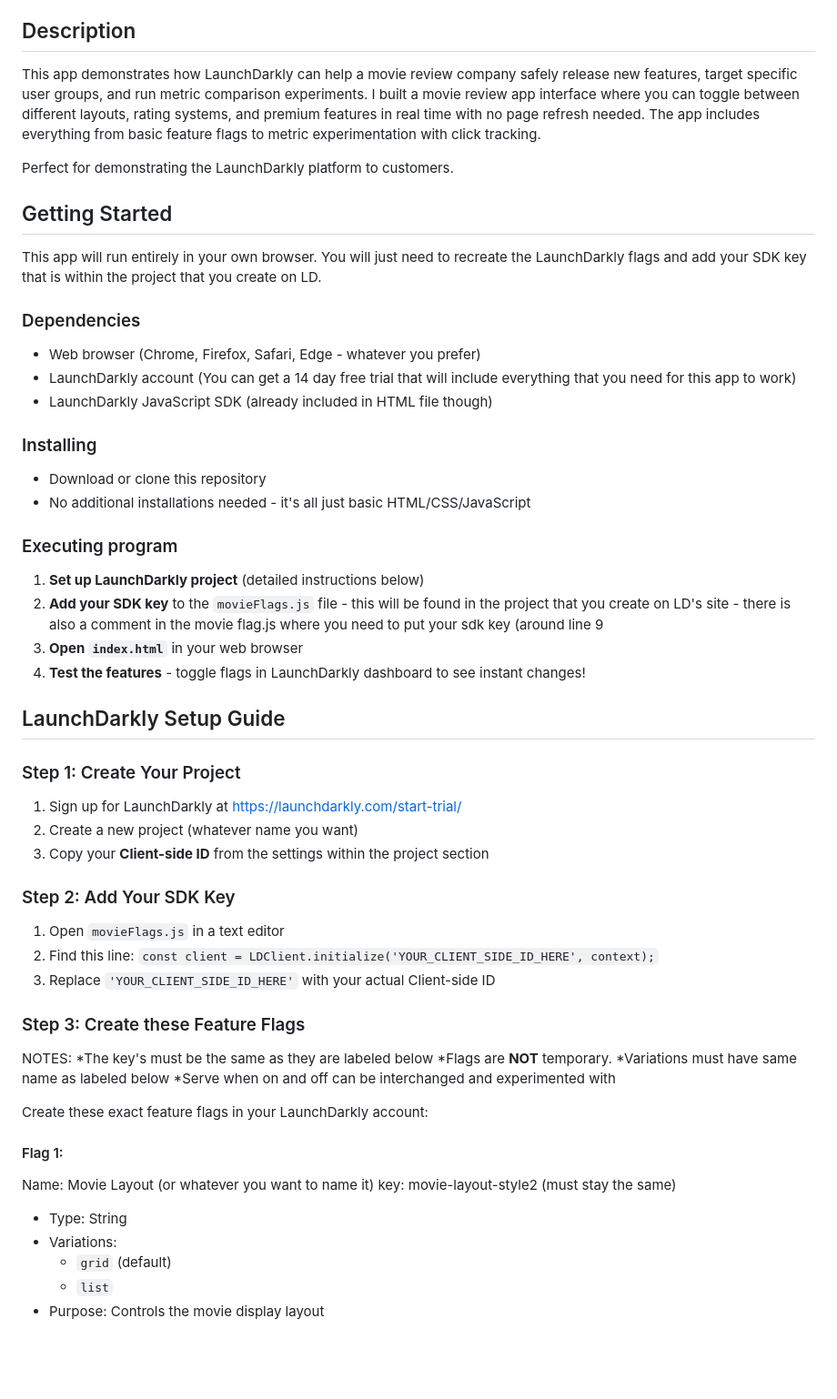
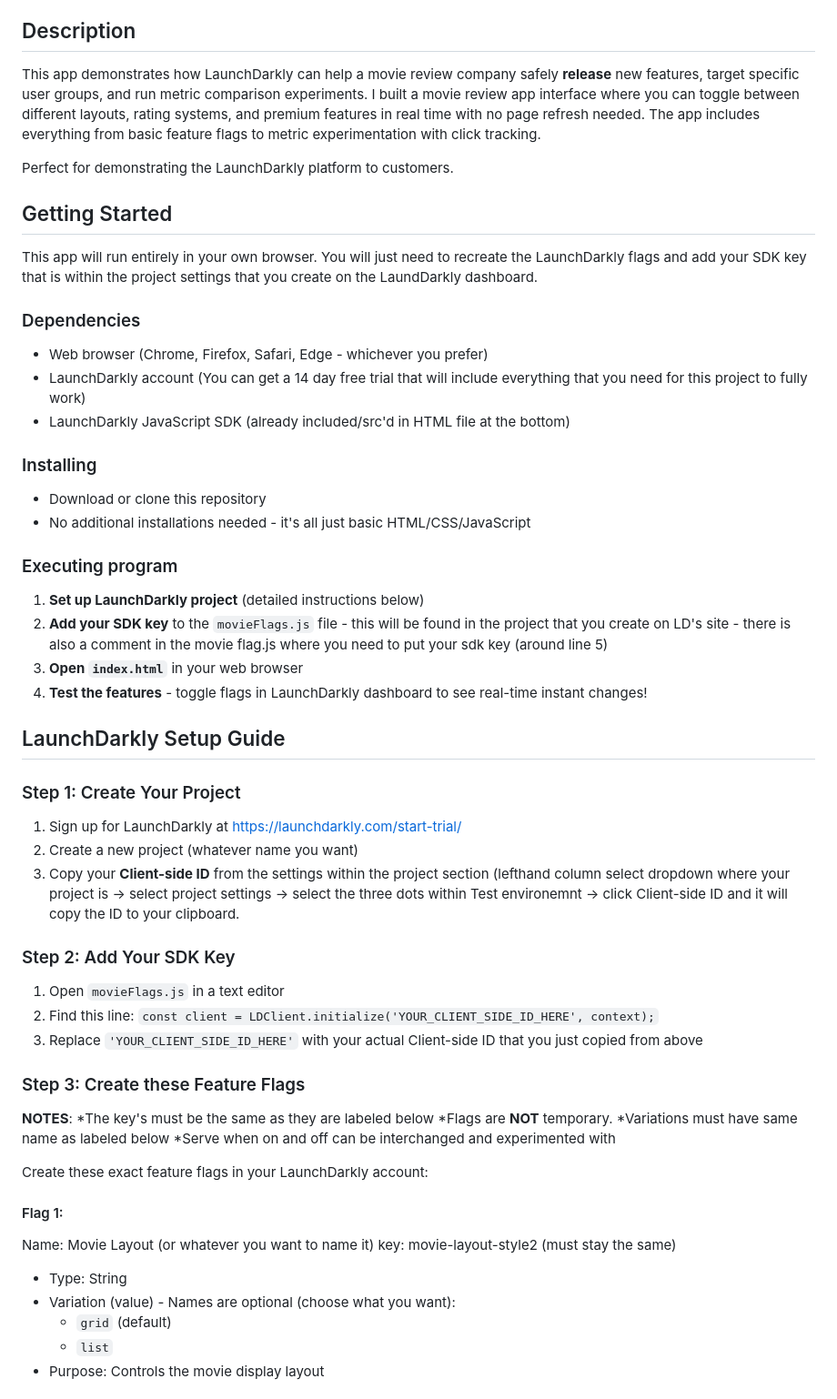
Before and after one commit to SpenceW4/launchdarkly-demo-app, a Markdown page: README.md, the part around one of its changes. Shown at 91% size. GitHub-like rendering; blank space fills up the shorter version.

```diff
--- a/README.md
+++ b/README.md
@@ -4,20 +4,20 @@ A movie review demo app to showcase LaunchDarkly's feature flags, targeting, and
 
 ## Description
 
-This app demonstrates how LaunchDarkly can help a movie review company safely release new features, target specific user groups, and run metric comparison experiments. I built a movie review app interface where you can toggle between different layouts, rating systems, and premium features in real time with no page refresh needed. The app includes everything from basic feature flags to metric experimentation with click tracking.
+This app demonstrates how LaunchDarkly can help a movie review company safely **release** new features, target specific user groups, and run metric comparison experiments. I built a movie review app interface where you can toggle between different layouts, rating systems, and premium features in real time with no page refresh needed. The app includes everything from basic feature flags to metric experimentation with click tracking.
 
 Perfect for demonstrating the LaunchDarkly platform to customers.
 
 
 ## Getting Started
 
-This app will run entirely in your own browser. You will just need to recreate the LaunchDarkly flags and add your SDK key that is within the project that you create on LD.
+This app will run entirely in your own browser. You will just need to recreate the LaunchDarkly flags and add your SDK key that is within the project settings that you create on the LaundDarkly dashboard.
 
 ### Dependencies
 
-* Web browser (Chrome, Firefox, Safari, Edge - whatever you prefer)
-* LaunchDarkly account (You can get a 14 day free trial that will include everything that you need for this app to work)
-* LaunchDarkly JavaScript SDK (already included in HTML file though)
+* Web browser (Chrome, Firefox, Safari, Edge - whichever you prefer)
+* LaunchDarkly account (You can get a 14 day free trial that will include everything that you need for this project to fully work)
+* LaunchDarkly JavaScript SDK (already included/src'd in HTML file at the bottom)
 
 ### Installing
 
@@ -28,24 +28,24 @@ This app will run entirely in your own browser. You will just need to recreate t
 ### Executing program
 
 1. **Set up LaunchDarkly project** (detailed instructions below)
-2. **Add your SDK key** to the `movieFlags.js` file - this will be found in the project that you create on LD's site - there is also a comment in the movie flag.js where you need to put your sdk key (around line 9
+2. **Add your SDK key** to the `movieFlags.js` file - this will be found in the project that you create on LD's site - there is also a comment in the movie flag.js where you need to put your sdk key (around line 5)
 4. **Open `index.html`** in your web browser
-5. **Test the features** - toggle flags in LaunchDarkly dashboard to see instant changes!
+5. **Test the features** - toggle flags in LaunchDarkly dashboard to see real-time instant changes!
 
 ## LaunchDarkly Setup Guide
 
 ### Step 1: Create Your Project
 1. Sign up for LaunchDarkly at https://launchdarkly.com/start-trial/
 2. Create a new project (whatever name you want)
-3. Copy your **Client-side ID** from the settings within the project section
+3. Copy your **Client-side ID** from the settings within the project section (lefthand column select dropdown where your project is -> select project settings -> select the three dots within Test environemnt -> click Client-side ID and it will copy the ID to your clipboard.
 
 ### Step 2: Add Your SDK Key
 1. Open `movieFlags.js` in a text editor
 2. Find this line: `const client = LDClient.initialize('YOUR_CLIENT_SIDE_ID_HERE', context);`
-3. Replace `'YOUR_CLIENT_SIDE_ID_HERE'` with your actual Client-side ID
+3. Replace `'YOUR_CLIENT_SIDE_ID_HERE'` with your actual Client-side ID that you just copied from above
 
 ### Step 3: Create these Feature Flags
-NOTES: *The key's must be the same as they are labeled below
+**NOTES**: *The key's must be the same as they are labeled below
 *Flags are **NOT** temporary.
 *Variations must have same name as labeled below
 *Serve when on and off can be interchanged and experimented with
@@ -55,7 +55,7 @@ Create these exact feature flags in your LaunchDarkly account:
 Name: Movie Layout (or whatever you want to name it)
 key: movie-layout-style2 (must stay the same)
 - Type: String
-- Variations:
+- Variation (value) - Names are optional (choose what you want):
   - `grid` (default)
   - `list`
 - Purpose: Controls the movie display layout
```
Also changed, not shown: other parts of README.md (+16 -11 lines).
